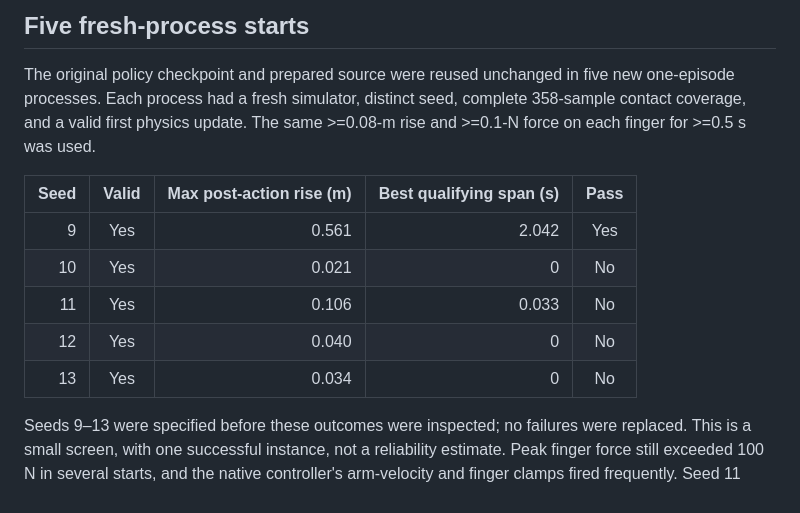
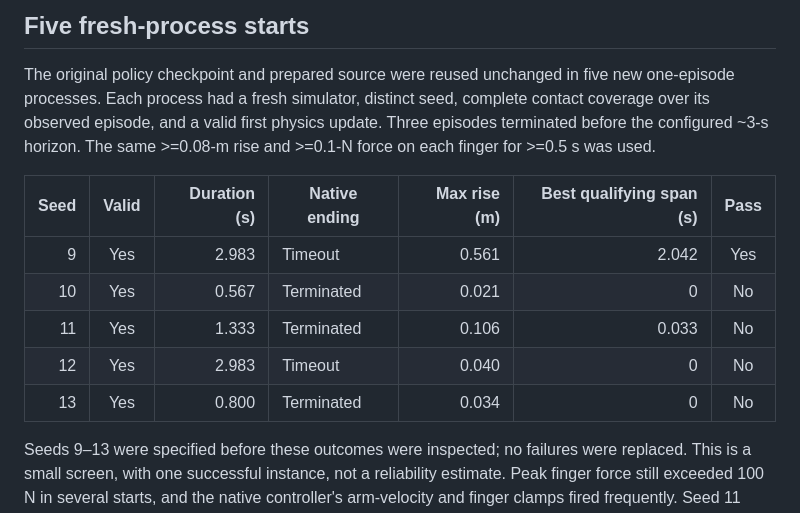
Before and after one commit to Mohnclizzy/FRI-BCI-ML-RL-Decoder-Personal, a Markdown page: docs/NVIDIA_CANDIDATE_RESET_DIAGNOSTIC_2026-11-02.md, the part around the change. Drawn GitHub-style.

```diff
--- a/docs/NVIDIA_CANDIDATE_RESET_DIAGNOSTIC_2026-11-02.md
+++ b/docs/NVIDIA_CANDIDATE_RESET_DIAGNOSTIC_2026-11-02.md
@@ -46,16 +46,17 @@ audits existing raw telemetry without editing it. The old audit is saved as
 
 The original policy checkpoint and prepared source were reused unchanged in
 five new one-episode processes. Each process had a fresh simulator, distinct
-seed, complete 358-sample contact coverage, and a valid first physics update.
+seed, complete contact coverage over its observed episode, and a valid first
+physics update. Three episodes terminated before the configured ~3-s horizon.
 The same >=0.08-m rise and >=0.1-N force on each finger for >=0.5 s was used.
 
-| Seed | Valid | Max post-action rise (m) | Best qualifying span (s) | Pass |
-|---:|:---:|---:|---:|:---:|
-| 9 | Yes | 0.561 | 2.042 | Yes |
-| 10 | Yes | 0.021 | 0 | No |
-| 11 | Yes | 0.106 | 0.033 | No |
-| 12 | Yes | 0.040 | 0 | No |
-| 13 | Yes | 0.034 | 0 | No |
+| Seed | Valid | Duration (s) | Native ending | Max rise (m) | Best qualifying span (s) | Pass |
+|---:|:---:|---:|---|---:|---:|:---:|
+| 9 | Yes | 2.983 | Timeout | 0.561 | 2.042 | Yes |
+| 10 | Yes | 0.567 | Terminated | 0.021 | 0 | No |
+| 11 | Yes | 1.333 | Terminated | 0.106 | 0.033 | No |
+| 12 | Yes | 2.983 | Timeout | 0.040 | 0 | No |
+| 13 | Yes | 0.800 | Terminated | 0.034 | 0 | No |
 
 Seeds 9–13 were specified before these outcomes were inspected; no failures
 were replaced. This is a small screen, with one successful instance, not a
```
Also changed, not shown: docs/PROJECT_CHECK_IN_2026-11-02.md (+27 -1 lines), results/figures/eeg_command_tradeoff_2026-11-02.png (added), results/figures/eeg_decoder_confirmation_2026-11-02.png (added), results/figures/robot_physical_screens_2026-11-02.png (added), 3 other files.
